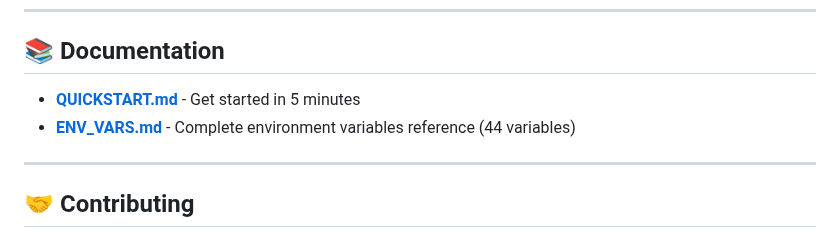
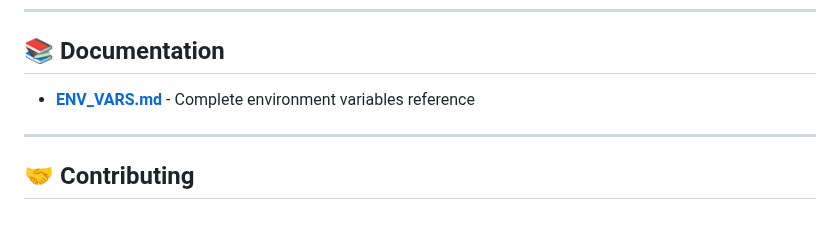
Before and after one commit to Blueion76/octofiesta-playlist-generator-llm, a Markdown page: README.md, the part around the change. Drawn GitHub-style.

Commit message:
Remove quickstart link from README
Removed quickstart link from documentation section.

```diff
--- a/README.md
+++ b/README.md
@@ -747,8 +747,7 @@ docker exec octogen sqlite3 /data/octogen_cache.db "SELECT COUNT(*) FROM ratings
 
 ## 📚 Documentation
 
-- **[QUICKSTART.md](QUICKSTART.md)** - Get started in 5 minutes
-- **[ENV_VARS.md](ENV_VARS.md)** - Complete environment variables reference (44 variables)
+- **[ENV_VARS.md](ENV_VARS.md)** - Complete environment variables reference
 
 ---
 
```
